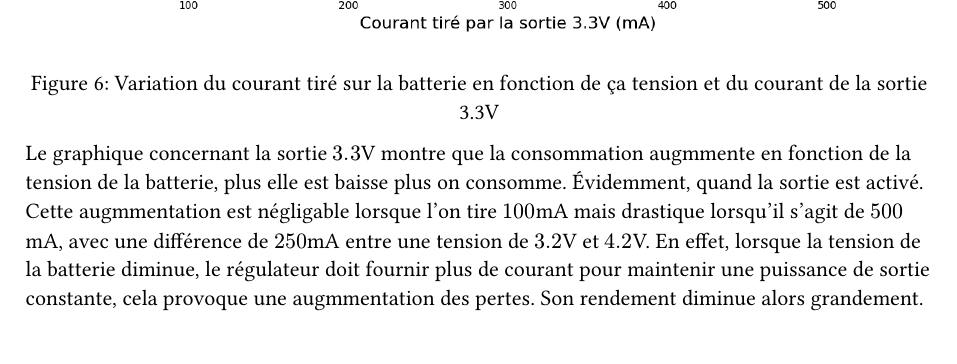
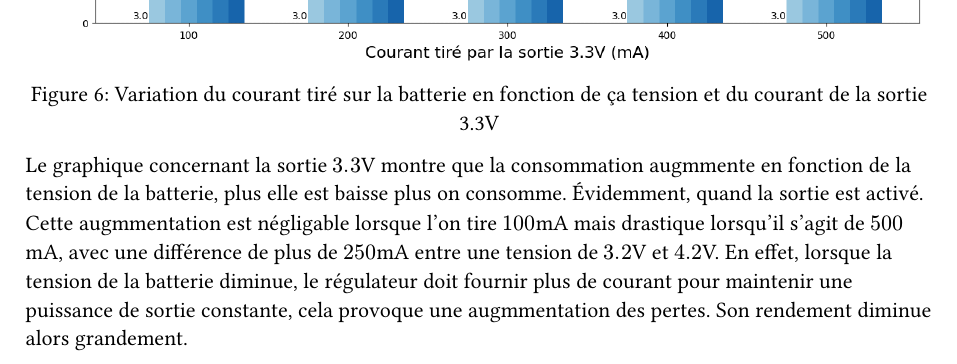
Before and after one commit to spyadrian/li-ion-charger-pcb, a Typst document (report/chapter/05_resultats.typ): part of page 5 of 6, cut so that both start at the same text. Compiled offline with Typst 0.15.

Commit message:
feat: update graph chapter 5

```diff
--- a/report/chapter/05_resultats.typ
+++ b/report/chapter/05_resultats.typ
@@ -109,7 +108,7 @@ Ils permettent de comparé de manière visuel la consommation du circuit entre l
 
 Le graphique concernant la sortie $3.3$V montre que la consommation augmmente en fonction de la tension de la batterie, plus elle est baisse plus on consomme.
 Évidemment, quand la sortie est activé.
-Cette augmmentation est négligable lorsque l'on tire $100$mA mais drastique lorsqu'il s'agit de $500$mA, avec une différence de $250$mA entre une tension de $3.2$V et $4.2$V.
+Cette augmmentation est négligable lorsque l'on tire $100$mA mais drastique lorsqu'il s'agit de $500$mA, avec une différence de plus de $250$mA entre une tension de $3.2$V et $4.2$V.
 En effet, lorsque la tension de la batterie diminue, le régulateur doit fournir plus de courant pour maintenir une puissance de sortie constante, cela provoque une augmmentation des pertes.
 Son rendement diminue alors grandement.
 
```
Also changed, not shown: report/image/graph_decharge_courant_tire_33.png, report/chapter/05_resultats.typ (1 more changed lines).
